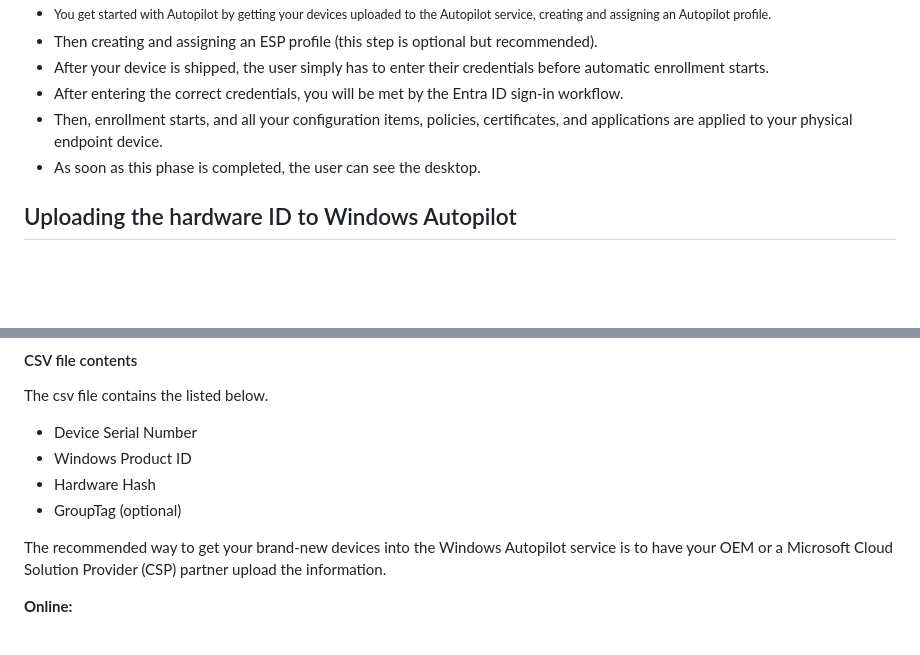
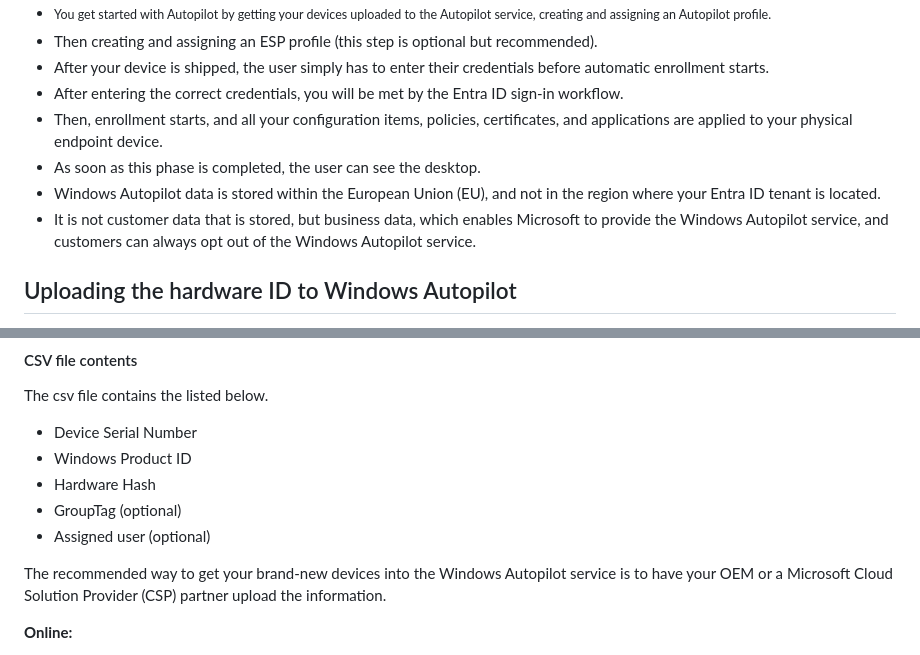
Before and after one commit to akarun393/MyScripts, a Markdown page: Intune/WindowsAutopilot.md, 2 parts joined by grey strips. Drawn GitHub-style; blank space fills up the shorter version.

```diff
--- a/Intune/WindowsAutopilot.md
+++ b/Intune/WindowsAutopilot.md
@@ -39,6 +39,8 @@ Windows Autopilot requires a cloud identity and cloud device identity, which can
 * After entering the correct credentials, you will be met by the Entra ID sign-in workflow.
 * Then, enrollment starts, and all your configuration items, policies, certificates, and applications are applied to your physical endpoint device.
 * As soon as this phase is completed, the user can see the desktop.
+* Windows Autopilot data is stored within the European Union (EU), and not in the region where your Entra ID tenant is located.
+* It is not customer data that is stored, but business data, which enables Microsoft to provide the Windows Autopilot service, and customers can always opt out of the Windows Autopilot service.
 </small>
 
 ## Uploading the hardware ID to Windows Autopilot
@@ -62,6 +64,7 @@ The csv file contains the listed below.
 * Windows Product ID
 * Hardware Hash
 * GroupTag (optional)
+* Assigned user (optional)
 
 The recommended way to get your brand-new devices into the Windows Autopilot service is to have your OEM or a Microsoft Cloud Solution Provider (CSP) partner upload the information.
 
```
Also changed, not shown: other parts of Intune/WindowsAutopilot.md (+47 -0 lines).
